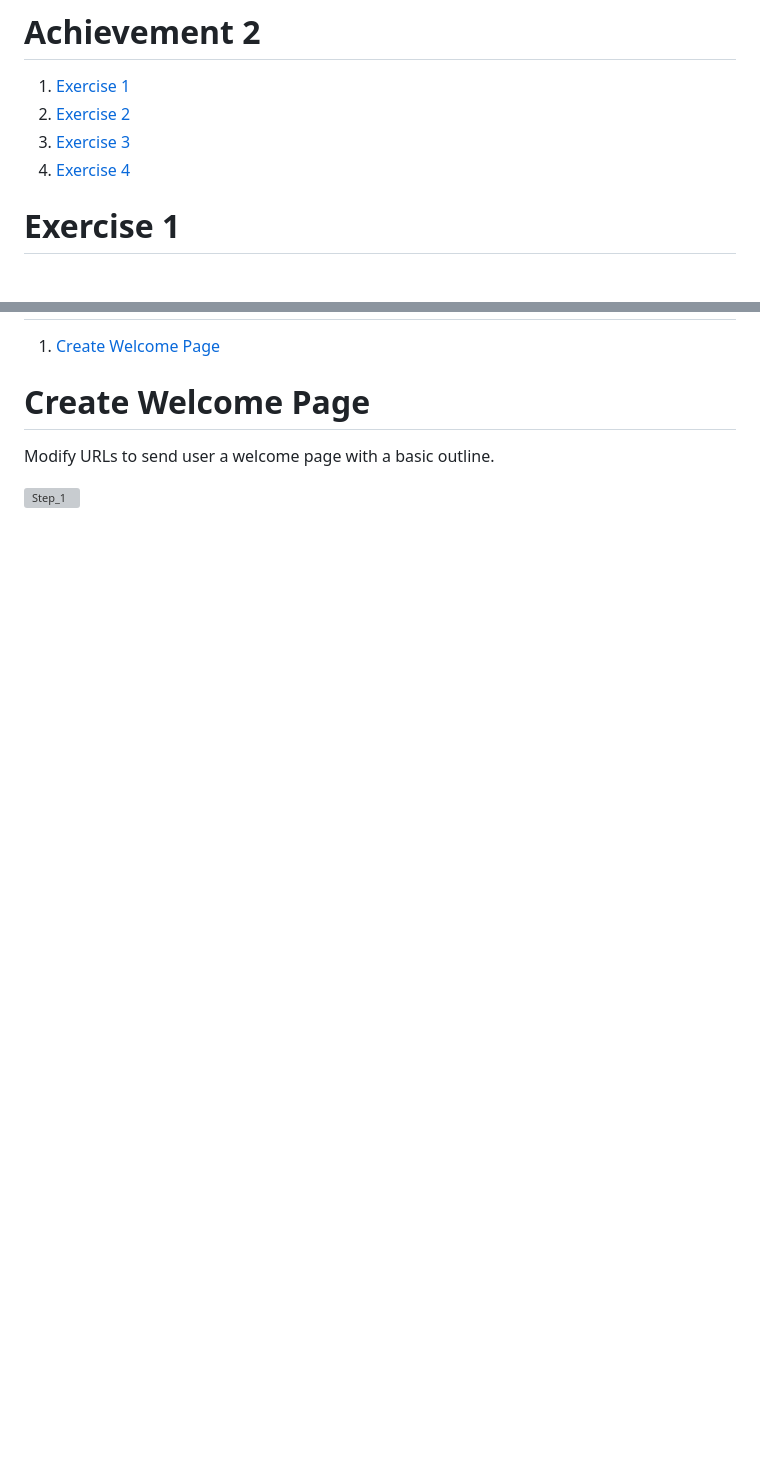
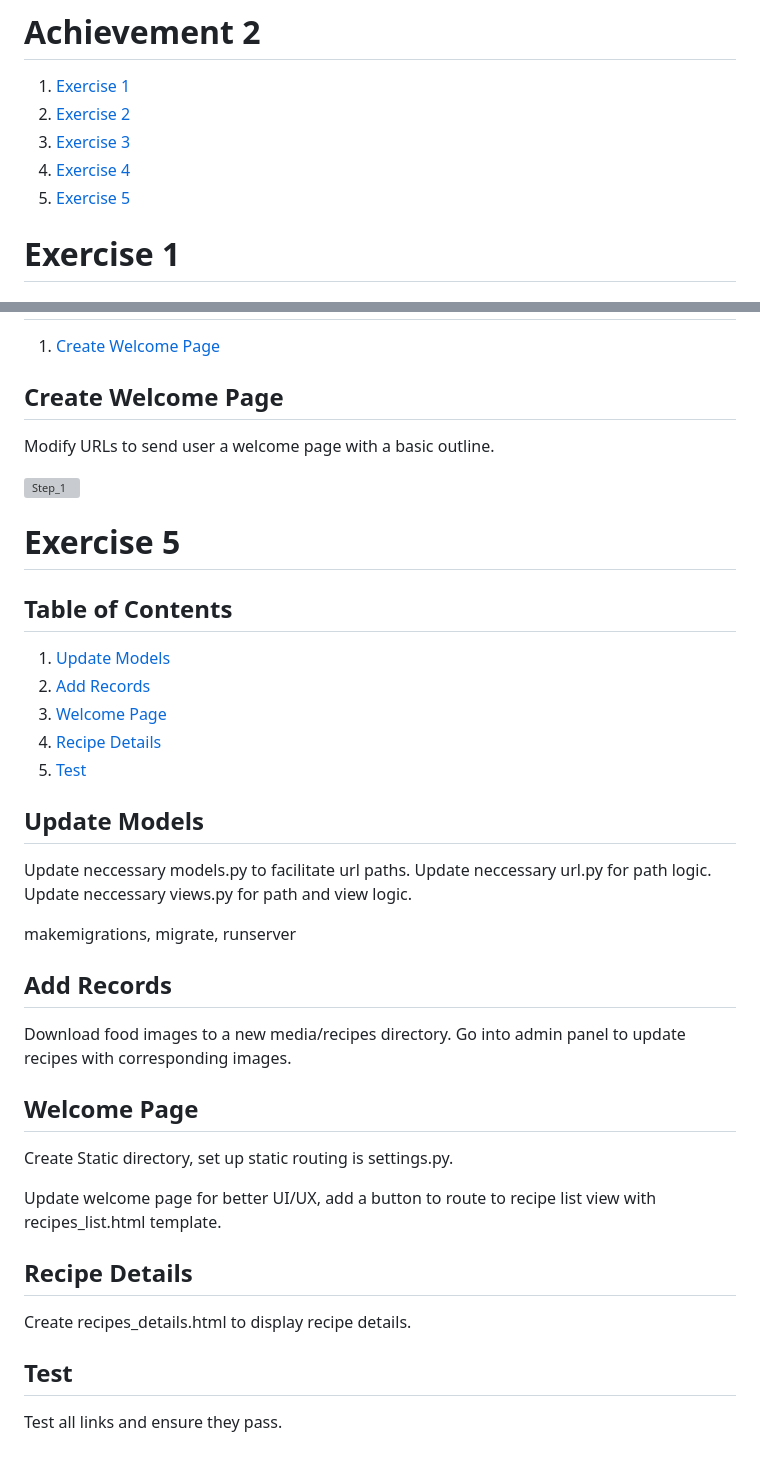
Before and after one commit to bryanevan/Python, a Markdown page: Achievement_2/README.md, 2 parts joined by grey strips. Drawn GitHub-style; blank space fills up the shorter version; grey boxes are pictures that could not be loaded.

```diff
--- a/Achievement_2/README.md
+++ b/Achievement_2/README.md
@@ -6,6 +6,7 @@
 2. [Exercise 2](#exercise-2)
 3. [Exercise 3](#exercise-3)
 4. [Exercise 4](#exercise-4)
+5. [Exercise 5](#exercise-5)
 
 # Exercise 1
 
@@ -111,8 +112,45 @@ Build tests for all apps, respectively; run tests.
 
 1. [Create Welcome Page](#creat-welcome-page)
 
-# Create Welcome Page
+## Create Welcome Page
 
 Modify URLs to send user a welcome page with a basic outline.
 
 ![Step_1](./exercise_2.4/src/screenshots/welcome.jpg)
+
+# Exercise 5
+
+## Table of Contents
+
+1. [Update Models](#update-models)
+2. [Add Records](#add-records)
+3. [Welcome Page](#welcome-page)
+4. [Recipe Details](#recipe-details)
+5. [Test](#test)
+
+## Update Models
+
+Update neccessary models.py to facilitate url paths.
+Update neccessary url.py for path logic.
+Update neccessary views.py for path and view logic.
+
+makemigrations, migrate, runserver
+
+## Add Records
+
+Download food images to a new media/recipes directory.
+Go into admin panel to update recipes with corresponding images.
+
+## Welcome Page
+
+Create Static directory, set up static routing is settings.py.
+
+Update welcome page for better UI/UX, add a button to route to recipe list view with recipes_list.html template.
+
+## Recipe Details
+
+Create recipes_details.html to display recipe details.
+
+## Test
+
+Test all links and ensure they pass.
```
Also changed, not shown: other parts of Achievement_2/README.md (+13 -13 lines).
